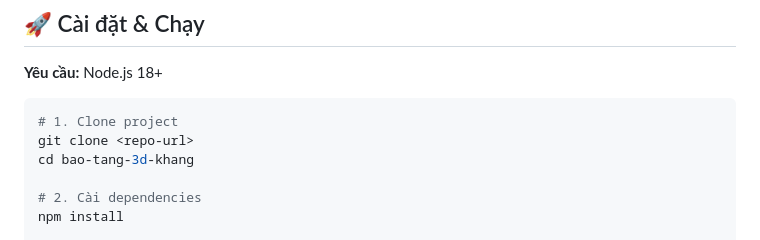
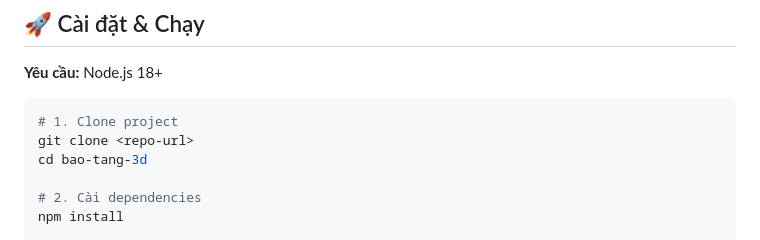
Before and after one commit to baokhanhtrangia91-web/bao-tang-3d, a Markdown page: README.md, the part around the change. Rendered like a GitHub page.

````diff
--- a/README.md
+++ b/README.md
@@ -78,7 +78,7 @@ Trải nghiệm tham quan bảo tàng nghệ thuật thế giới ngay trên tr
 ```bash
 # 1. Clone project
 git clone <repo-url>
-cd bao-tang-3d-khang
+cd bao-tang-3d
 
 # 2. Cài dependencies
 npm install
````
